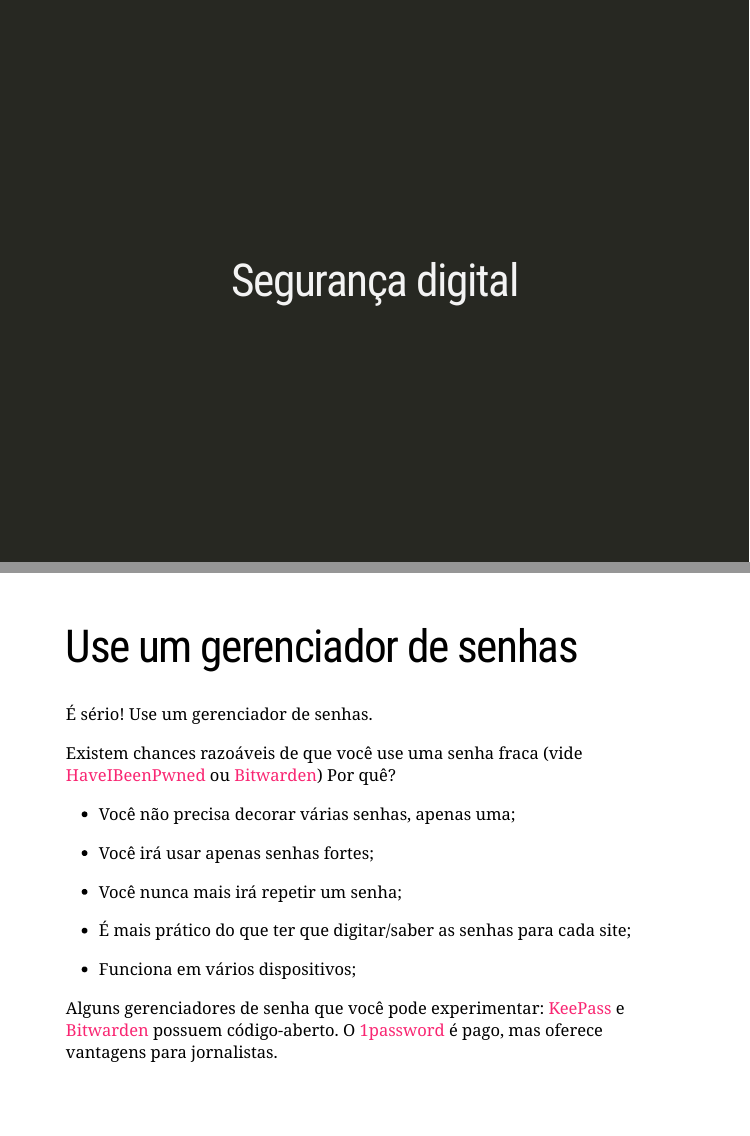
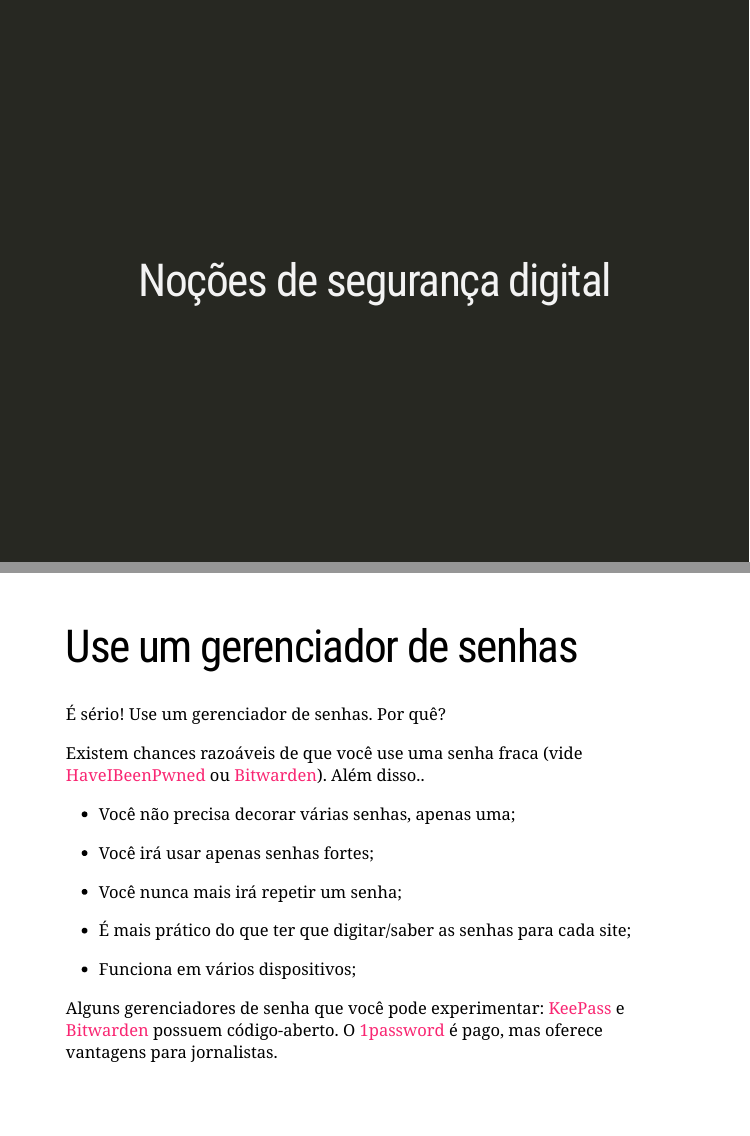
Before and after one commit to belisards/osint, an R Markdown document (slides/aula_4.Rmd): pages 9 and 15 of 21, joined at a grey line. The pictures show the slides in the output file slides/aula_4.html that the author committed with the source; the slides are laid out offline by our stand-in for remark.js, each with all of its steps uncovered, in fonts that may differ from those the slides ask for, and without slide numbers, shadows or browser add-ons.

Commit message:
revisao final

```diff
--- a/slides/aula_4.Rmd
+++ b/slides/aula_4.Rmd
@@ -116,7 +116,7 @@ Algumas ferramentas mais avançadas para quem quiser ir além.
 ---
 class: center, inverse, middle
 
-# Segurança digital
+# Noções de segurança digital
 
 ---
 class:center
@@ -169,10 +168,9 @@ class: center, inverse, middle
 ---
 # Use um gerenciador de senhas
 
-É sério! Use um gerenciador de senhas.
+É sério! Use um gerenciador de senhas. Por quê?
 
-Existem chances razoáveis de que você use uma senha fraca (vide [HaveIBeenPwned](https://haveibeenpwned.com/Passwords) ou [Bitwarden](https://bitwarden.com/password-strength/))
-Por quê?
+Existem chances razoáveis de que você use uma senha fraca (vide [HaveIBeenPwned](https://haveibeenpwned.com/Passwords) ou [Bitwarden](https://bitwarden.com/password-strength/)). Além disso..
 
 - Você não precisa decorar várias senhas, apenas uma;
 
```
Also changed, not shown: slides/aula_3.Rmd (+1 -2 lines), slides/aula_3.html, slides/aula_4.html, slides/aula_4.Rmd (3 more changed lines).
